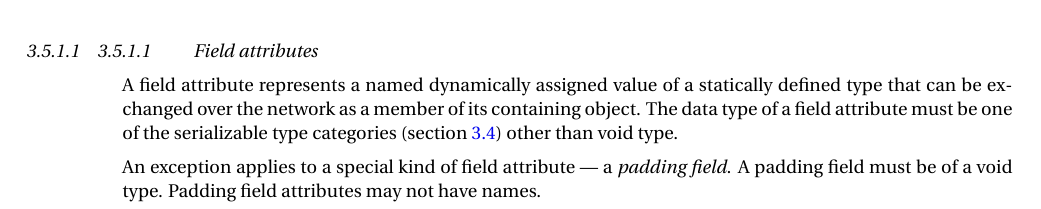
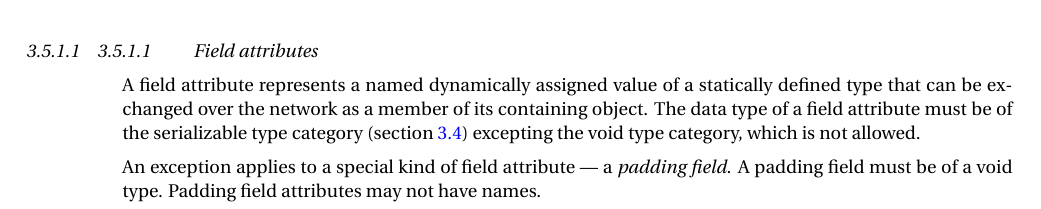
Before and after one commit to OpenCyphal/specification, a LaTeX thesis (specification/UAVCAN_Specification.tex, which reads specification/dsdl/attributes.tex): part of page 24 of 78, cut so that both start at the same text. Compiled offline with pdfLaTeX; a LaTeX package or settings file that is missing is left out.

Commit message:
Reverting a couple of attributes.tex changes per Pavel's input

```diff
--- a/specification/dsdl/attributes.tex
+++ b/specification/dsdl/attributes.tex
@@ -18,9 +18,9 @@ This requirement does not apply to padding fields.
 
 A field attribute represents a named dynamically assigned value of a statically defined type
 that can be exchanged over the network as a member of its containing object.
-The data type of a field attribute must be one of the serializable type categories
+The data type of a field attribute must be of the serializable type category
 (section \ref{sec:dsdl_serializable_types})
-other than void type.
+excepting the void type category, which is not allowed.
 
 An exception applies to a special kind of field attribute --- a \emph{padding field}.
 A padding field must be of a void type. Padding field attributes may not have names.
```
Also changed, not shown: specification/dsdl/attributes.tex (2 more changed lines).
